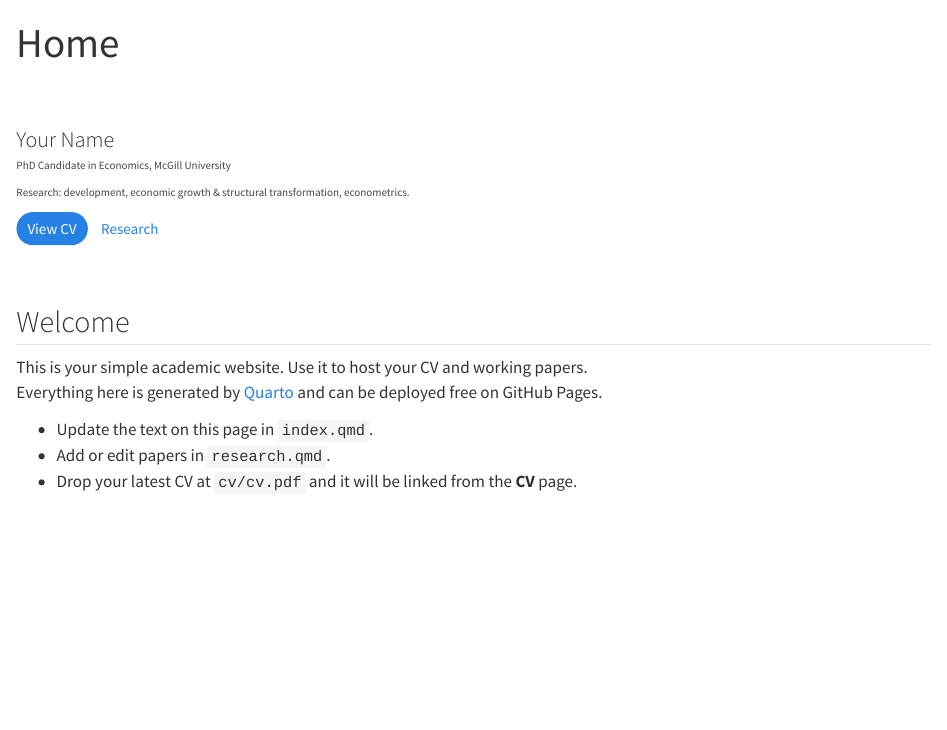
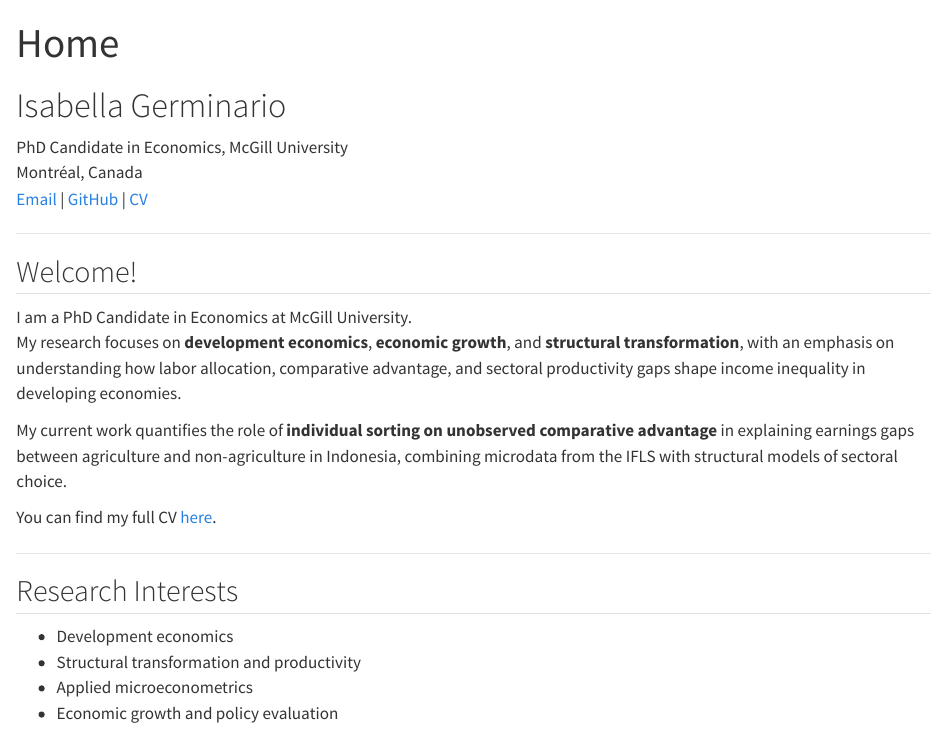
Before and after one commit to isabella-germinario/isabella-germinario.github.io, a Quarto document (index.qmd): the page in a window 1100 px wide, from its top. Rendered offline with R 4.5, knitr and Pandoc in place of Quarto, with nearby package versions.

Commit message:
Update index.qmd

```diff
--- a/index.qmd
+++ b/index.qmd
@@ -2,21 +2,26 @@
 title: "Home"
 ---
 
-<div class="hero">
-  <h1>Your Name</h1>
-  <p>PhD Candidate in Economics, McGill University</p>
-  <p>Research: development, economic growth & structural transformation, econometrics.</p>
-  <p>
-    <a class="btn btn-primary" href="cv.qmd">View CV</a>
-    <a class="btn" href="research.qmd">Research</a>
-  </p>
-</div>
+# Isabella Germinario
+PhD Candidate in Economics, McGill University
+Montréal, Canada
+[Email](mailto:isabella.germinario@mail.mcgill.ca) | [GitHub](https://github.com/isabella-germinario) | [CV](cv/cv.pdf)
 
-## Welcome
+---
 
-This is your simple academic website. Use it to host your CV and working papers.
-Everything here is generated by [Quarto](https://quarto.org) and can be deployed free on GitHub Pages.
+## Welcome!
 
-- Update the text on this page in `index.qmd`.
-- Add or edit papers in `research.qmd`.
-- Drop your latest CV at `cv/cv.pdf` and it will be linked from the **CV** page.
+I am a PhD Candidate in Economics at McGill University.
+My research focuses on **development economics**, **economic growth**, and **structural transformation**, with an emphasis on understanding how labor allocation, comparative advantage, and sectoral productivity gaps shape income inequality in developing economies.
+
+My current work quantifies the role of **individual sorting on unobserved comparative advantage** in explaining earnings gaps between agriculture and non-agriculture in Indonesia, combining microdata from the IFLS with structural models of sectoral choice.
+
+You can find my full CV [here](cv/cv.pdf).
+
+---
+
+## Research Interests
+- Development economics
+- Structural transformation and productivity
+- Applied microeconometrics
+- Economic growth and policy evaluation
```
